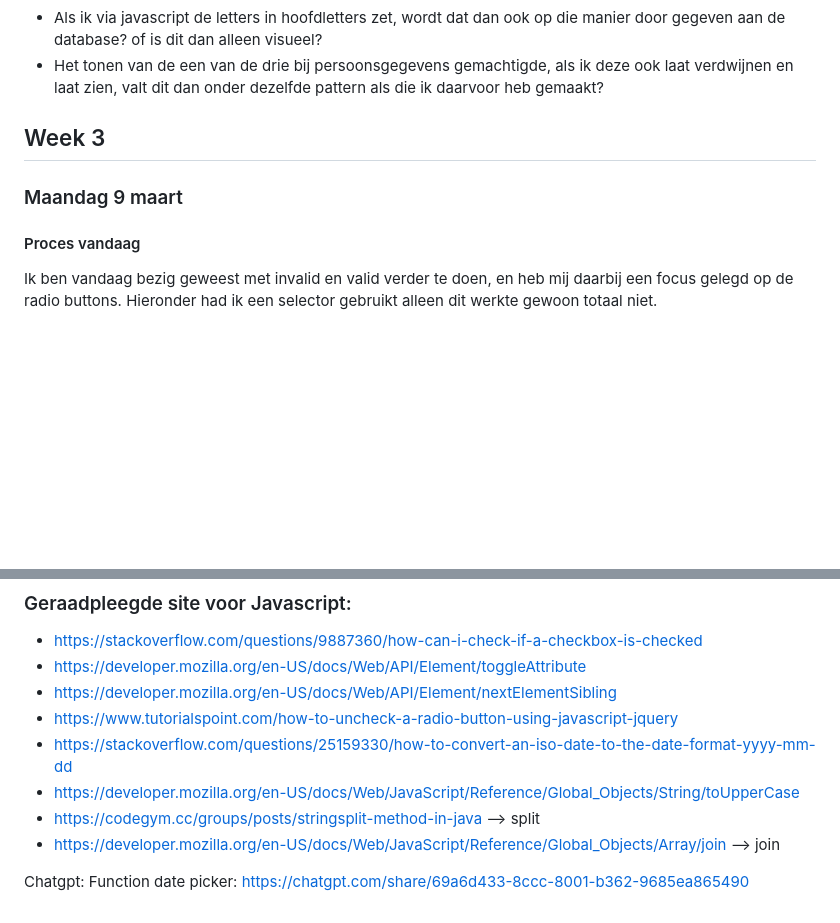
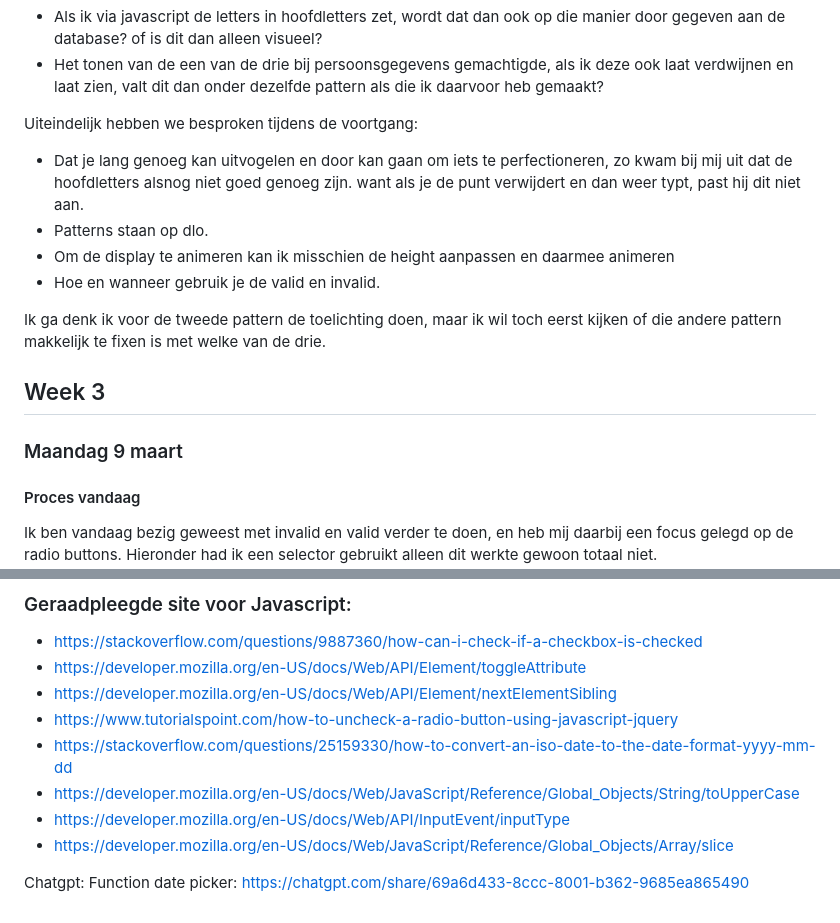
Before and after one commit to sabrinaz35/browser-technologies, a Markdown page: README.md, 2 parts joined by grey strips. Rendered like a GitHub page; blank space fills up the shorter version.

```diff
--- a/README.md
+++ b/README.md
@@ -289,11 +289,18 @@ Vragen voor tijdens mijn voortgang op maandag:
 - Als ik via javascript de letters in hoofdletters zet, wordt dat dan ook op die manier door gegeven aan de database? of is dit dan alleen visueel?
 - Het tonen van de een van de drie bij persoonsgegevens gemachtigde, als ik deze ook laat verdwijnen en laat zien, valt dit dan onder dezelfde pattern als die ik daarvoor heb gemaakt?
 
+Uiteindelijk hebben we besproken tijdens de voortgang:
+- Dat je lang genoeg kan uitvogelen en door kan gaan om iets te perfectioneren, zo kwam bij mij uit dat de hoofdletters alsnog niet goed genoeg zijn. want als je de punt verwijdert en dan weer typt, past hij dit niet aan.
+- Patterns staan op dlo.
+- Om de display te animeren kan ik misschien de height aanpassen en daarmee animeren
+- Hoe en wanneer gebruik je de valid en invalid.
+
+Ik ga denk ik voor de tweede pattern de toelichting doen, maar ik wil toch eerst kijken of die andere pattern makkelijk te fixen is met welke van de drie.
+
 
 ## Week 3
 ### Maandag 9 maart
 #### Proces vandaag
-
 Ik ben vandaag bezig geweest met invalid en valid verder te doen, en heb mij daarbij een focus gelegd op de radio buttons. Hieronder had ik een selector gebruikt alleen dit werkte gewoon totaal niet.
 <img src="/readme-images/selector-radiobutton.png" alt="foto van code van de foute selector" width="300px">
 
@@ -334,8 +371,8 @@ Design system NS en fonts:
 - https://www.tutorialspoint.com/how-to-uncheck-a-radio-button-using-javascript-jquery
 - https://stackoverflow.com/questions/25159330/how-to-convert-an-iso-date-to-the-date-format-yyyy-mm-dd
 - https://developer.mozilla.org/en-US/docs/Web/JavaScript/Reference/Global_Objects/String/toUpperCase
-- https://codegym.cc/groups/posts/stringsplit-method-in-java --> split
-- https://developer.mozilla.org/en-US/docs/Web/JavaScript/Reference/Global_Objects/Array/join --> join
+- https://developer.mozilla.org/en-US/docs/Web/API/InputEvent/inputType
+- https://developer.mozilla.org/en-US/docs/Web/JavaScript/Reference/Global_Objects/Array/slice
 
 Chatgpt:
 Function date picker:
```
Also changed, not shown: other parts of README.md (+30 -0 lines), readme-images/3-backwardContent.png (added), readme-images/result-radiobutten.png (added), 3 other files.
